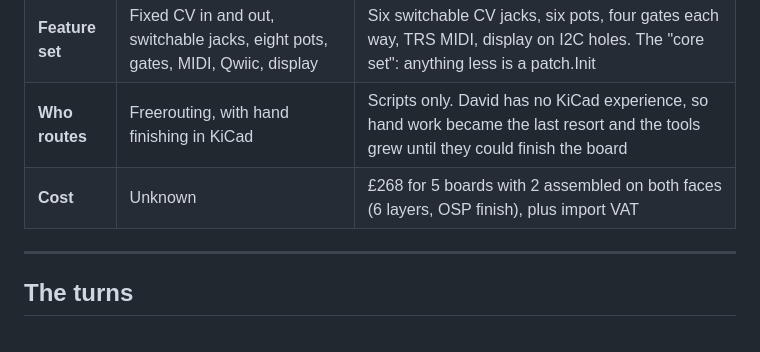
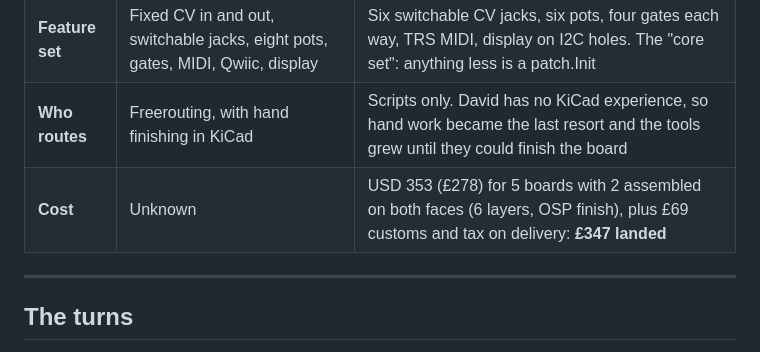
Before and after one commit to Eight4aWish/eurorack_electronics, a Markdown page: docs/analogue_board_journal.md, the part around the change. Drawn GitHub-style.

Commit message:
Journal: Rev A's landed cost, £347 with customs
Co-Authored-By: Claude Opus 5.5 <noreply@anthropic.com>

```diff
--- a/docs/analogue_board_journal.md
+++ b/docs/analogue_board_journal.md
@@ -31,7 +31,7 @@ the story between them.
 | **Layers** | 4, one face of parts | 6, both faces of parts; ground plane on In1, +5VD plane on In4 for the Pico board |
 | **Feature set** | Fixed CV in and out, switchable jacks, eight pots, gates, MIDI, Qwiic, display | Six switchable CV jacks, six pots, four gates each way, TRS MIDI, display on I2C holes. The "core set": anything less is a patch.Init |
 | **Who routes** | Freerouting, with hand finishing in KiCad | Scripts only. David has no KiCad experience, so hand work became the last resort and the tools grew until they could finish the board |
-| **Cost** | Unknown | £268 for 5 boards with 2 assembled on both faces (6 layers, OSP finish), plus import VAT |
+| **Cost** | Unknown | USD 353 (£278) for 5 boards with 2 assembled on both faces (6 layers, OSP finish), plus £69 customs and tax on delivery: **£347 landed** |
 
 ---
 
```
